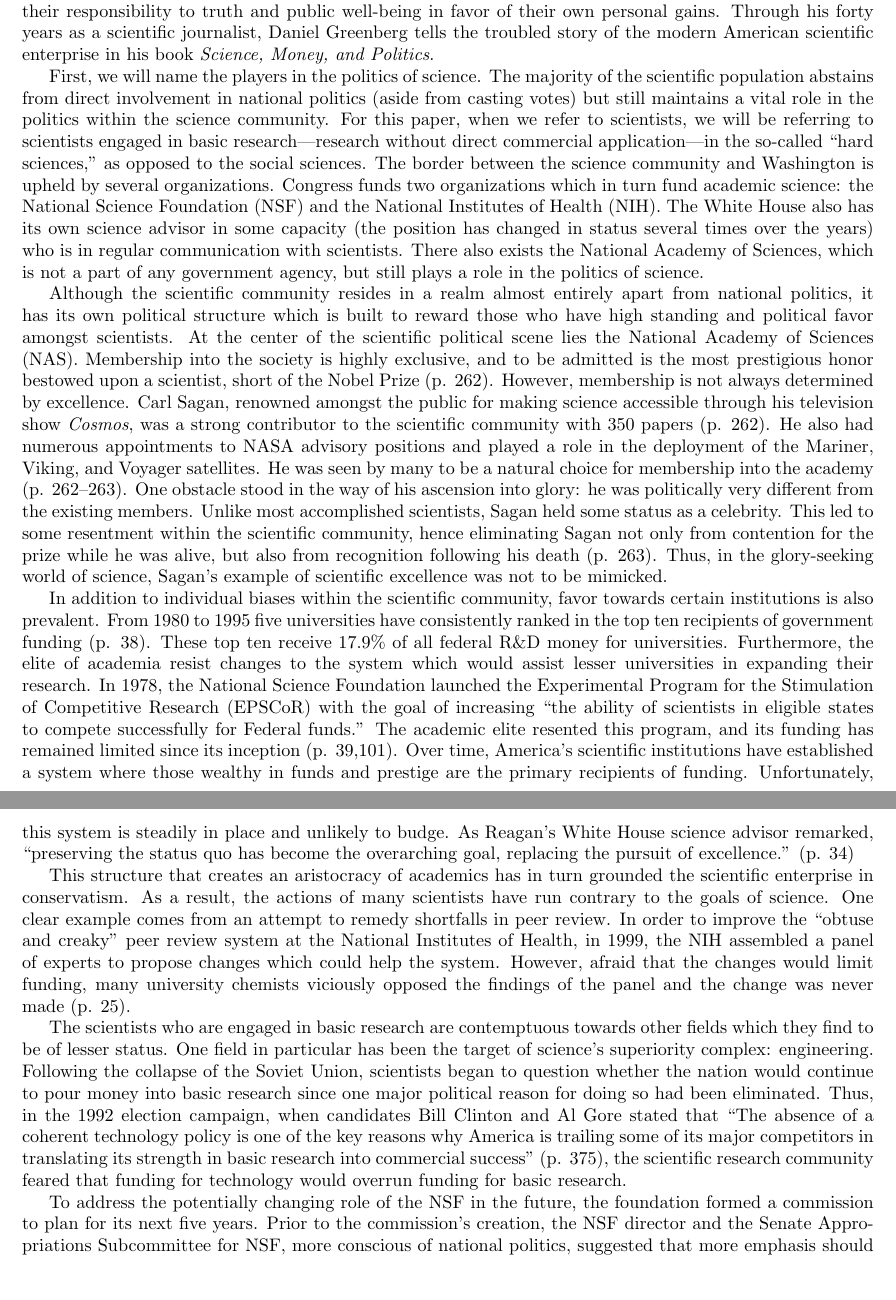
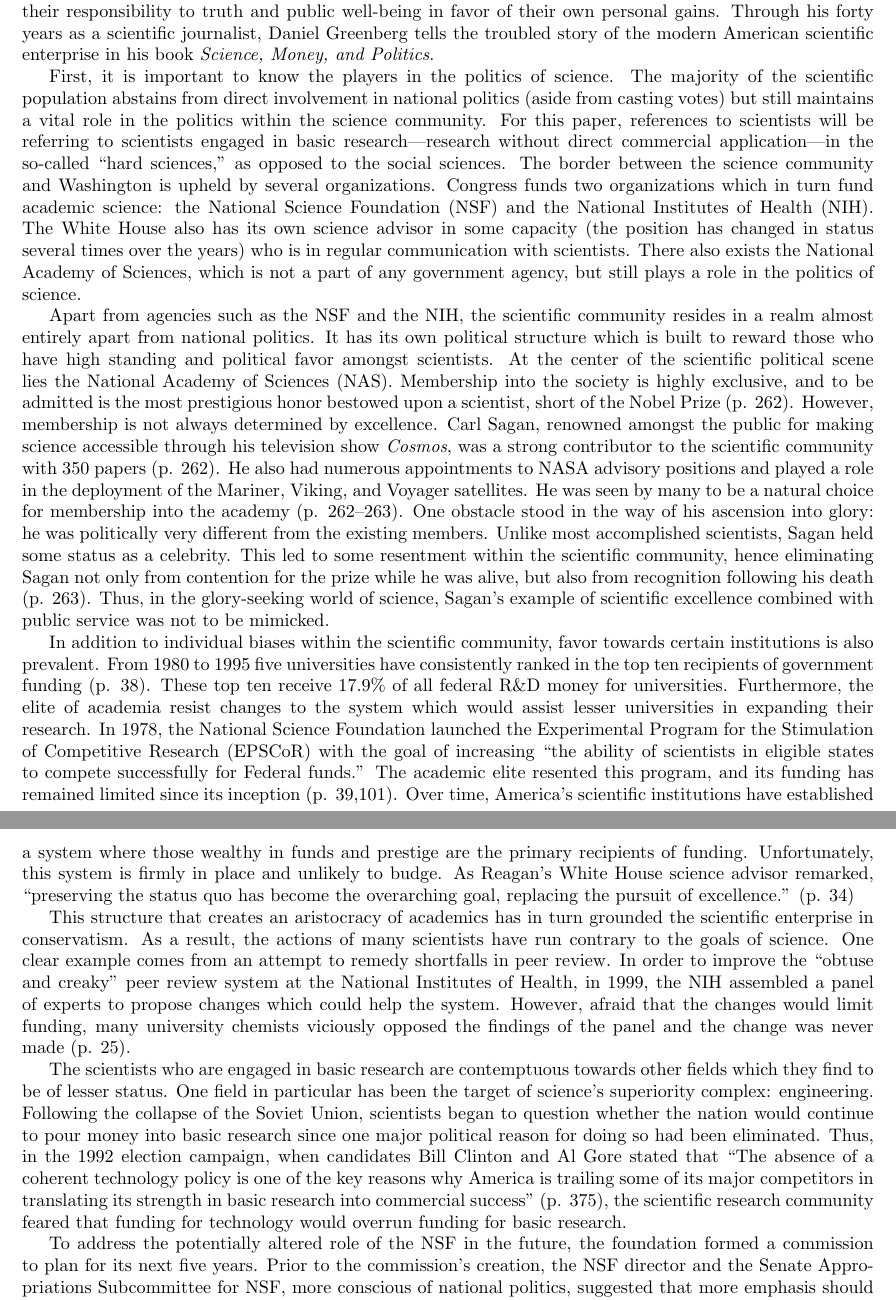
Before and after one commit to aaronokano/ecs188-project, a LaTeX document (project.tex): two parts of pages 1 and 2 of 4, joined at a grey line, cut so that both start at the same text, the shorter picture padded with empty space. Compiled offline with pdfLaTeX.

```diff
--- a/project.tex
+++ b/project.tex
@@ -30,58 +30,58 @@
 story of the modern American scientific enterprise in his book \emph{Science,
 Money, and Politics}.
 
-First, we will name the players in the politics of science. The majority of the
-scientific population abstains from direct involvement in national politics
-(aside from casting votes) but still maintains a vital role in the politics
-within the science community. For this paper, when we refer to scientists, we
-will be referring to scientists engaged in basic research---research without
-direct commercial application---in the so-called ``hard sciences,'' as opposed
-to the social sciences. The border between the science community and Washington
-is upheld by several organizations. Congress funds two organizations which in
-turn fund academic science: the National Science Foundation (NSF) and the
-National Institutes of Health (NIH). The White House also has its own science
-advisor in some capacity (the position has changed in status several times over
-the years) who is in regular communication with scientists. There also exists
-the National Academy of Sciences, which is not a part of any government agency,
-but still plays a role in the politics of science.
+First, it is important to know the players in the politics of science. The
+majority of the scientific population abstains from direct involvement in
+national politics (aside from casting votes) but still maintains a vital role
+in the politics within the science community. For this paper, references to
+scientists will be referring to scientists engaged in basic research---research
+without direct commercial application---in the so-called ``hard sciences,'' as
+opposed to the social sciences. The border between the science community and
+Washington is upheld by several organizations. Congress funds two organizations
+which in turn fund academic science: the National Science Foundation (NSF) and
+the National Institutes of Health (NIH). The White House also has its own
+science advisor in some capacity (the position has changed in status several
+times over the years) who is in regular communication with scientists. There
+also exists the National Academy of Sciences, which is not a part of any
+government agency, but still plays a role in the politics of science.
 
-Although the scientific community resides in a realm almost entirely apart from
-national politics, it has its own political structure which is built to reward
-those who have high standing and political favor amongst scientists. At the
-center of the scientific political scene lies the National Academy of Sciences
-(NAS).  Membership into the society is highly exclusive, and to be admitted is
-the most prestigious honor bestowed upon a scientist, short of the Nobel Prize
-(p. 262). However, membership is not always determined by excellence. Carl
-Sagan, renowned amongst the public for making science accessible through his
-television show \emph{Cosmos}, was a strong contributor to the scientific
-community with 350 papers (p. 262).  He also had numerous appointments to NASA
-advisory positions and played a role in the deployment of the Mariner, Viking,
-and Voyager satellites. He was seen by many to be a natural choice for
-membership into the academy (p. 262--263). One obstacle stood in the way of his
-ascension into glory: he was politically very different from the existing
-members. Unlike most accomplished scientists, Sagan held some status as a
-celebrity. This led to some resentment within the scientific community, hence
-eliminating Sagan not only from contention for the prize while he was alive,
-but also from recognition following his death (p. 263). Thus, in the
-glory-seeking world of science, Sagan's example of scientific excellence was
-not to be mimicked.
+Apart from agencies such as the NSF and the NIH, the scientific community
+resides in a realm almost entirely apart from national politics. It has its own
+political structure which is built to reward those who have high standing and
+political favor amongst scientists. At the center of the scientific political
+scene lies the National Academy of Sciences (NAS).  Membership into the society
+is highly exclusive, and to be admitted is the most prestigious honor bestowed
+upon a scientist, short of the Nobel Prize (p. 262). However, membership is not
+always determined by excellence. Carl Sagan, renowned amongst the public for
+making science accessible through his television show \emph{Cosmos}, was a
+strong contributor to the scientific community with 350 papers (p. 262).  He
+also had numerous appointments to NASA advisory positions and played a role in
+the deployment of the Mariner, Viking, and Voyager satellites. He was seen by
+many to be a natural choice for membership into the academy (p. 262--263). One
+obstacle stood in the way of his ascension into glory: he was politically very
+different from the existing members. Unlike most accomplished scientists, Sagan
+held some status as a celebrity. This led to some resentment within the
+scientific community, hence eliminating Sagan not only from contention for the
+prize while he was alive, but also from recognition following his death (p.
+263). Thus, in the glory-seeking world of science, Sagan's example of
+scientific excellence combined with public service was not to be mimicked.
 
-In addition to individual biases within the scientific community, favor
-towards certain institutions is also prevalent.  From 1980 to 1995 five
-universities have consistently ranked in the top ten recipients of government
-funding (p. 38).  These top ten receive 17.9\% of all federal R\&D money
-for universities. Furthermore, the elite of academia resist changes to the
-system which would assist lesser universities in expanding their research. In
-1978, the National Science Foundation launched the Experimental Program for the
-Stimulation of Competitive Research (EPSCoR) with the goal of increasing ``the
-ability of scientists in eligible states to compete successfully for Federal
-funds.'' The academic elite resented this program, and its funding has remained
-limited since its inception (p. 39,101).  Over time, America's scientific
-institutions have established a system where those wealthy in funds and
-prestige are the primary recipients of funding.  Unfortunately, this system is
-steadily in place and unlikely to budge. As Reagan's White House science
-advisor remarked, ``preserving the status quo has become the overarching goal,
-replacing the pursuit of excellence.'' (p. 34)
+In addition to individual biases within the scientific community, favor towards
+certain institutions is also prevalent.  From 1980 to 1995 five universities
+have consistently ranked in the top ten recipients of government funding (p.
+38).  These top ten receive 17.9\% of all federal R\&D money for universities.
+Furthermore, the elite of academia resist changes to the system which would
+assist lesser universities in expanding their research. In 1978, the National
+Science Foundation launched the Experimental Program for the Stimulation of
+Competitive Research (EPSCoR) with the goal of increasing ``the ability of
+scientists in eligible states to compete successfully for Federal funds.'' The
+academic elite resented this program, and its funding has remained limited
+since its inception (p. 39,101).  Over time, America's scientific institutions
+have established a system where those wealthy in funds and prestige are the
+primary recipients of funding.  Unfortunately, this system is firmly in place
+and unlikely to budge. As Reagan's White House science advisor remarked,
+``preserving the status quo has become the overarching goal, replacing the
+pursuit of excellence.'' (p. 34)
 
 This structure that creates an aristocracy of academics has in turn grounded
 the scientific enterprise in conservatism. As a result, the actions of many
@@ -105,26 +105,25 @@
 into commercial success'' (p. 375), the scientific research community
 feared that funding for technology would overrun funding for basic research.
 
-To address the potentially changing role of the NSF in the future,
-the foundation formed a commission to plan for its next five years. Prior to
-the commission's creation, the NSF director and the Senate Appropriations
+To address the potentially altered role of the NSF in the future, the
+foundation formed a commission to plan for its next five years. Prior to the
+commission's creation, the NSF director and the Senate Appropriations
 Subcommittee for NSF, more conscious of national politics, suggested that more
-emphasis should be placed on applied research (p. 375--377) The
-commission, then, contained four members of industry and one politician out of
-the fifteen total members---a high number for the academia-dominated
-NSF (p. 377). As deliberations commenced, suggestions came flooding in
-from science and industry---each biased toward their own self
-interests (p. 386). Tensions within the commission were high, and its
-report was released with so many muddled opinions that no single, clear message
-could be drawn from it (p. 388--389). In order to remedy this problem,
-NSF staff constructed a preface to the report, and---after several rejected
-drafts---released what Greenberg calls an ``artfully composed two-page
-manifesto'' titled ``In Support of Basic Research.'' (p. 399). The
-document contained exactly zero references to engineering (p. 401). As a
-further slight to engineers, a 1996 attempt to change the name of the National
-Science Foundation to the National Science and Engineering Foundation lost in
-the House of Representatives---due to prodding from the scientific
-community---with a vote of 339--58 (p. 34--35).
+emphasis should be placed on applied research (p. 375--377) The commission,
+then, contained four members of industry and one politician out of the fifteen
+total members---a high number for the academia-dominated NSF (p. 377). As
+deliberations commenced, suggestions came flooding in from science and
+industry---each biased toward their own self interests (p. 386). Tensions
+within the commission were high, and its report was released with so many
+muddled opinions that no single, clear message could be drawn from it (p.
+388--389). In order to remedy this problem, NSF staff constructed a preface to
+the report, and---after several rejected drafts---released what Greenberg calls
+an ``artfully composed two-page manifesto'' titled ``In Support of Basic
+Research.'' (p. 399). The document contained exactly zero references to
+engineering (p. 401). As a further slight to engineers, a 1996 attempt to
+change the name of the National Science Foundation to the National Science and
+Engineering Foundation lost in the House of Representatives---due to prodding
+from the scientific community---with a vote of 339--58 (p. 34--35).
 
 The primary reason that the scientific community perceives its role as being
 the top of a hierarchy of knowledge-gatherers is that it clutches to the widely
```
Also changed, not shown: project.pdf, project.tex (41 more changed lines).
